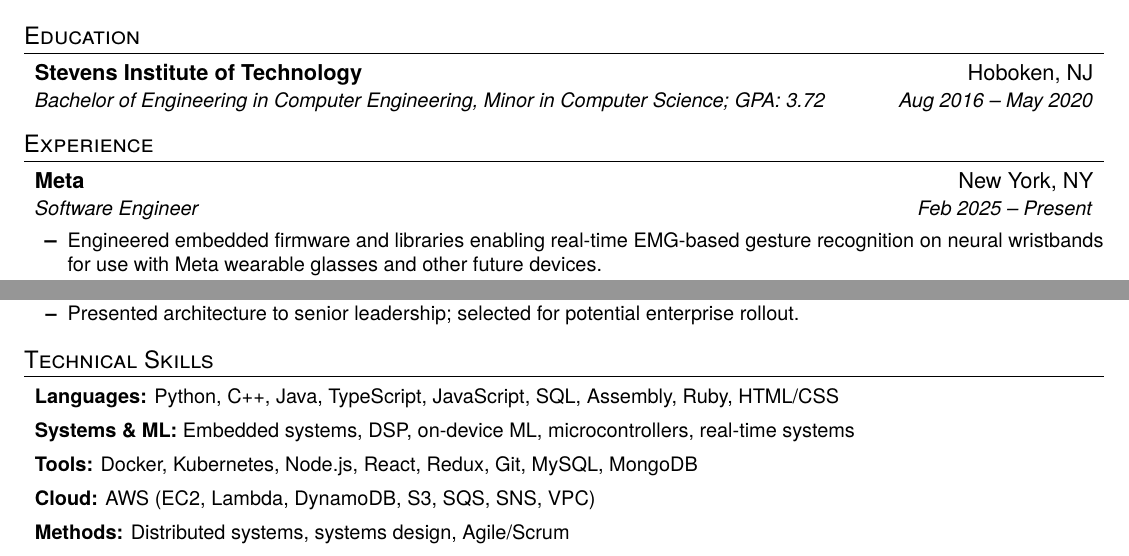
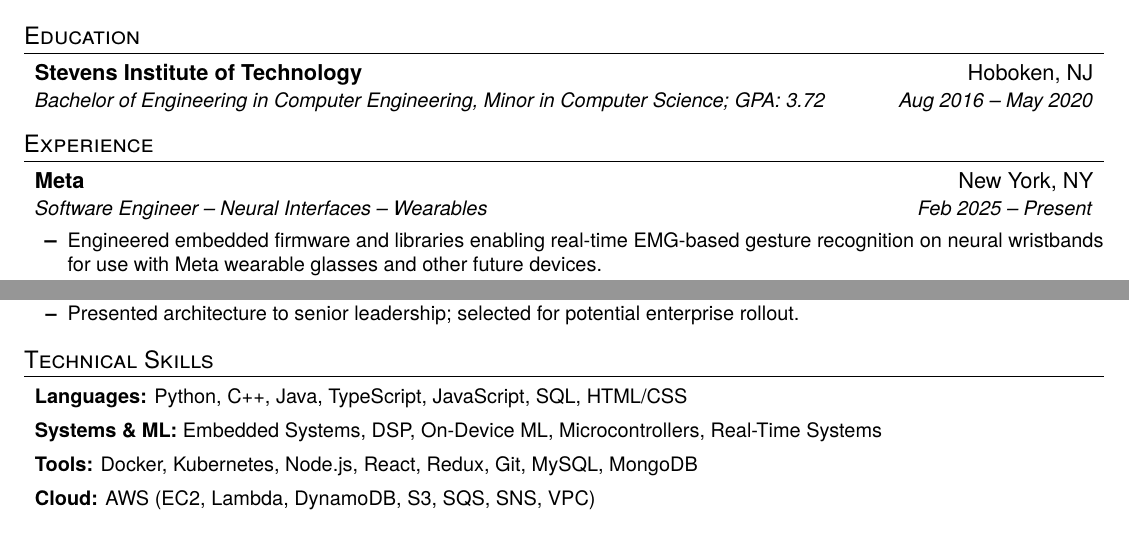
Before and after one commit to jwestfromtheeast/resume, a LaTeX CV (resume.tex): two parts of the page, joined at a grey line, cut so that both start at the same text. Compiled offline with pdfLaTeX.

Commit message:
Refine skills section and add domain to Meta title
- Add Neural Interfaces -- Wearables to Meta role title
- Remove Methods category from skills
- Drop Assembly and Ruby from languages
- Capitalize skill entries for consistency

Co-Authored-By: Claude Opus 4.6 (1M context) <noreply@anthropic.com>

```diff
--- a/resume.tex
+++ b/resume.tex
@@ -70,7 +70,7 @@
   \resumeSubHeadingListStart
     \resumeSubheading
       {Meta}{New York, NY}
-      {Software Engineer}{Feb 2025 -- Present}
+      {Software Engineer -- Neural Interfaces -- Wearables}{Feb 2025 -- Present}
       \resumeItemListStart
         \resumeItem{Engineered embedded firmware and libraries enabling real-time EMG-based gesture recognition on neural wristbands for use with Meta wearable glasses and other future devices.}
         \resumeItem{Built end-to-end digital signal processing validation frameworks, improving test coverage and model reliability.}
@@ -117,11 +117,10 @@
 %-----------SKILLS-----------------
 \section{Technical Skills}
   \resumeSubHeadingListStart
-    \item \small{\textbf{Languages:} Python, C++, Java, TypeScript, JavaScript, SQL, Assembly, Ruby, HTML/CSS} \vspace{-4pt}
-    \item \small{\textbf{Systems \& ML:} Embedded systems, DSP, on-device ML, microcontrollers, real-time systems} \vspace{-4pt}
+    \item \small{\textbf{Languages:} Python, C++, Java, TypeScript, JavaScript, SQL, HTML/CSS} \vspace{-4pt}
+    \item \small{\textbf{Systems \& ML:} Embedded Systems, DSP, On-Device ML, Microcontrollers, Real-Time Systems} \vspace{-4pt}
     \item \small{\textbf{Tools:} Docker, Kubernetes, Node.js, React, Redux, Git, MySQL, MongoDB} \vspace{-4pt}
-    \item \small{\textbf{Cloud:} AWS (EC2, Lambda, DynamoDB, S3, SQS, SNS, VPC)} \vspace{-4pt}
-    \item \small{\textbf{Methods:} Distributed systems, systems design, Agile/Scrum}
+    \item \small{\textbf{Cloud:} AWS (EC2, Lambda, DynamoDB, S3, SQS, SNS, VPC)}
   \resumeSubHeadingListEnd
 
 \end{document}
```
Also changed, not shown: resume.pdf.
